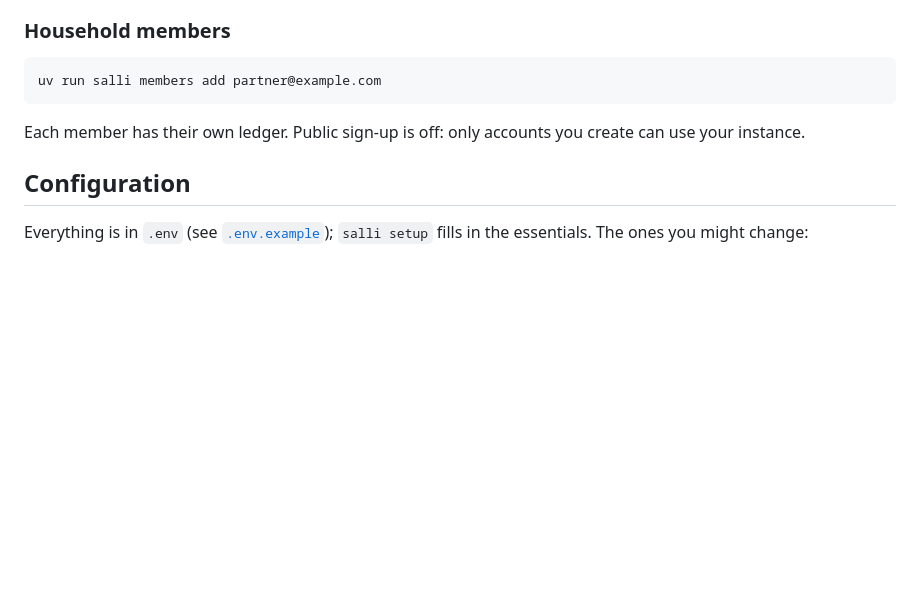
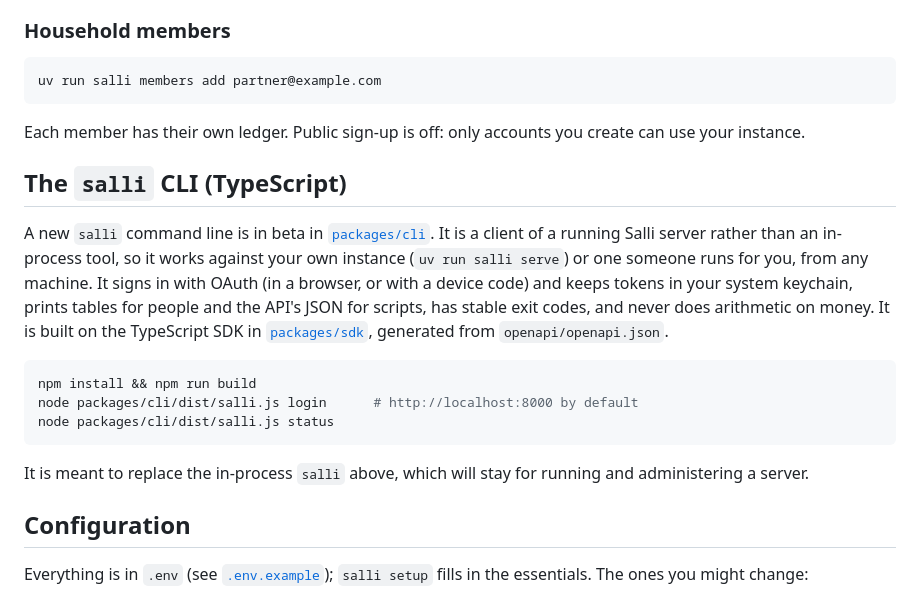
Before and after one commit to leafmonkeylabs/salli-core, a Markdown page: README.md, the part around the change. GitHub-like rendering; blank space fills up the shorter version.

````diff
--- a/README.md
+++ b/README.md
@@ -178,6 +178,26 @@ uv run salli members add partner@example.com
 Each member has their own ledger. Public sign-up is off: only accounts you
 create can use your instance.
 
+## The `salli` CLI (TypeScript)
+
+A new `salli` command line is in beta in [`packages/cli`](packages/cli/README.md).
+It is a client of a running Salli server rather than an in-process tool, so it
+works against your own instance (`uv run salli serve`) or one someone runs for
+you, from any machine. It signs in with OAuth (in a browser, or with a device
+code) and keeps tokens in your system keychain, prints tables for people and the
+API's JSON for scripts, has stable exit codes, and never does arithmetic on
+money. It is built on the TypeScript SDK in [`packages/sdk`](packages/sdk),
+generated from `openapi/openapi.json`.
+
+```bash
+npm install && npm run build
+node packages/cli/dist/salli.js login      # http://localhost:8000 by default
+node packages/cli/dist/salli.js status
+```
+
+It is meant to replace the in-process `salli` above, which will stay for running
+and administering a server.
+
 ## Configuration
 
 Everything is in `.env` (see [`.env.example`](.env.example)); `salli setup`
````
Also changed, not shown: packages/cli/README.md (added, +270 -0 lines).
